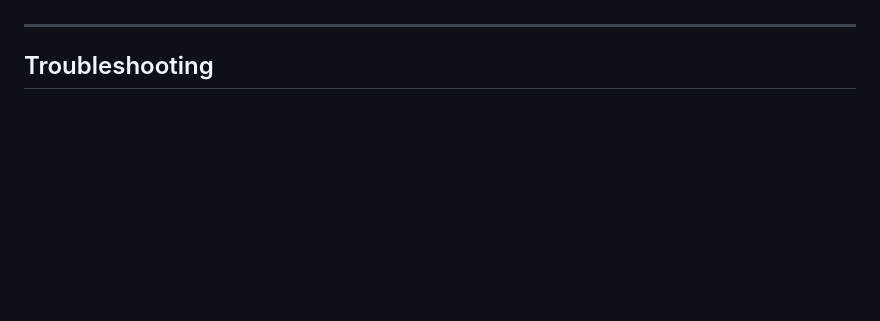
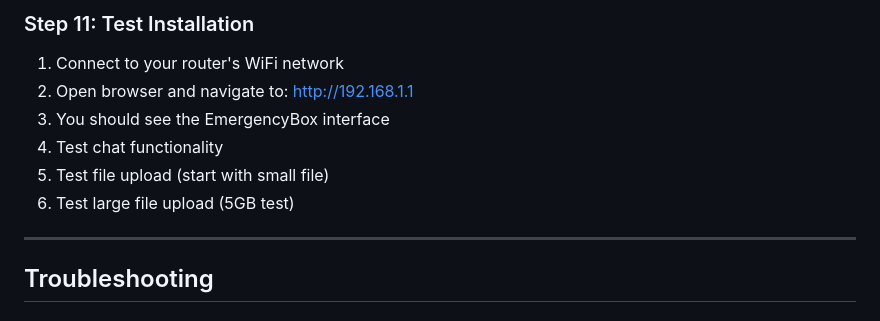
Before and after one commit to Deadlydav/EmergencyBox, a Markdown page: docs/INSTALLATION.md, the part around one of its changes. Drawn GitHub-style; blank space fills up the shorter version.

```diff
--- a/docs/INSTALLATION.md
+++ b/docs/INSTALLATION.md
@@ -64,3 +144,11 @@ The deployment steps are identical to Asuswrt-Merlin steps 5-11.
+### Step 11: Test Installation
+
+1. Connect to your router's WiFi network
+2. Open browser and navigate to: http://192.168.1.1
+3. You should see the EmergencyBox interface
+4. Test chat functionality
+5. Test file upload (start with small file)
+6. Test large file upload (5GB test)
 
 ---
 
```
Also changed, not shown: other parts of docs/INSTALLATION.md (+82 -2 lines).
